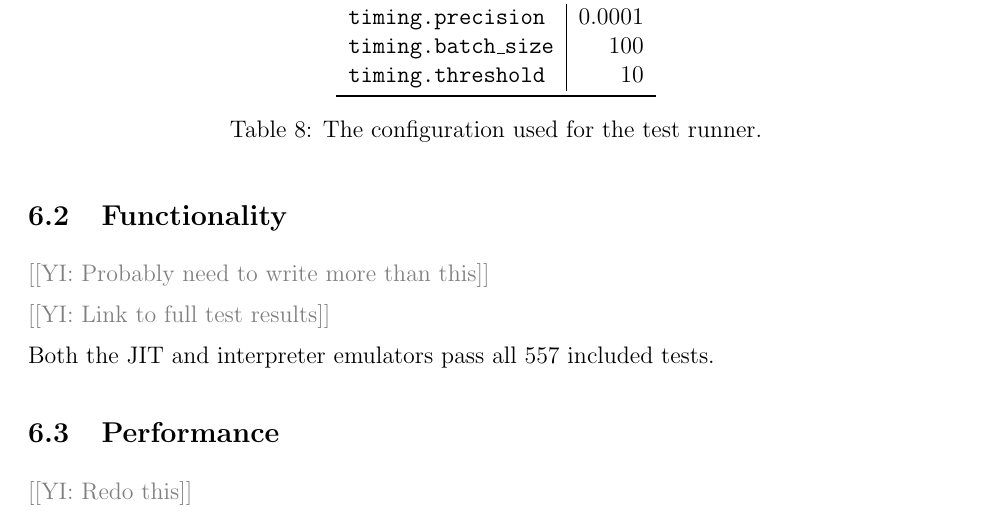
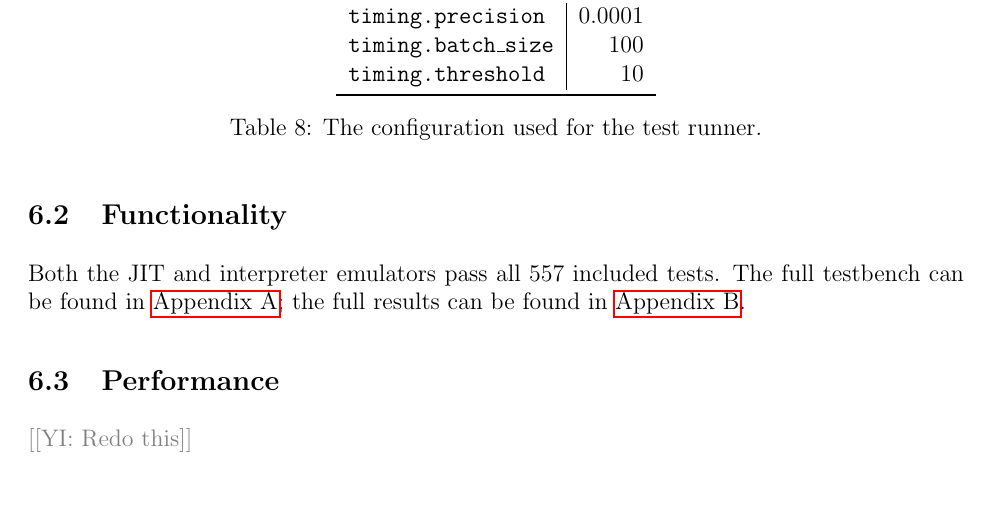
Before and after one commit to QFSW/JiTBoy-Dissertation, a LaTeX paper (main.tex, which reads sections/results/functionality.tex): part of page 44 of 65, cut so that both start at the same text, the shorter picture padded with empty space. Compiled offline with pdfLaTeX.

Commit message:
Did functionality stuff

```diff
--- a/sections/results/functionality.tex
+++ b/sections/results/functionality.tex
@@ -1,7 +1,3 @@
 \subsection{Functionality}
 
-\YIComment{Probably need to write more than this}
-
-\YIComment{Link to full test results}
-
-Both the JIT and interpreter emulators pass all 557 included tests.
+Both the JIT and interpreter emulators pass all 557 included tests. The full testbench can be found in \autoref{appendix:code}; the full results can be found in \autoref{appendix:results}.
```
Also changed, not shown: sections/appendix/code.tex (+1 -0 lines), sections/appendix/results.tex (+1 -0 lines).
